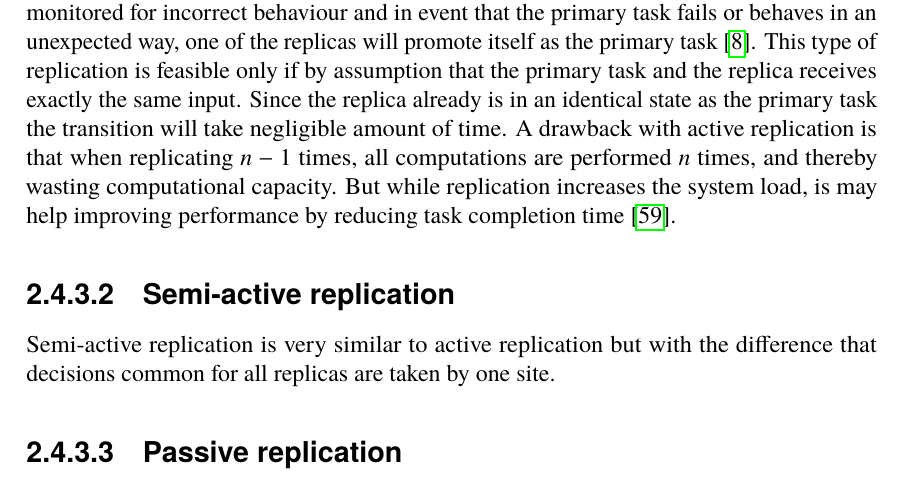
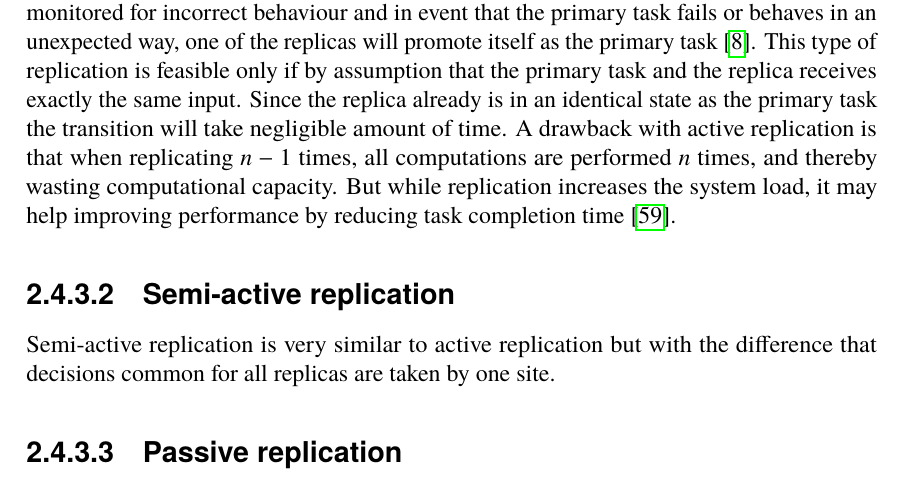
Before and after one commit to PStahl/master_thesis, a LaTeX thesis (report.tex): part of page 19 of 77, cut so that both start at the same text. Compiled offline with pdfLaTeX.

Commit message:
Just update ref

```diff
--- a/report.tex
+++ b/report.tex
@@ -363,7 +363,7 @@ The term replica or task replica is used to denote an identical copy of the orig
 \end{definition}
 
 \subsubsection{Active replication} \label{subsec:active_replication}
-In active replication, there is one primary task and one or several replicas running on other machines. All replicas receive an exact copy of the primary tasks input. They all perform the same computations on the input, as if they were the primary task. The primary task is monitored for incorrect behaviour and in event that the primary task fails or behaves in an unexpected way, one of the replicas will promote itself as the primary task~\cite{surveyFaultParallel}. This type of replication is feasible only if by assumption that the primary task and the replica receives exactly the same input. Since the replica already is in an identical state as the primary task the transition will take negligible amount of time. A drawback with active replication is that when replicating $n-1$ times, all computations are performed $n$ times, and thereby wasting computational capacity. But while replication increases the system load, is may help improving performance by reducing task completion time~\cite{improvingPerformanceReplication}.
+In active replication, there is one primary task and one or several replicas running on other machines. All replicas receive an exact copy of the primary tasks input. They all perform the same computations on the input, as if they were the primary task. The primary task is monitored for incorrect behaviour and in event that the primary task fails or behaves in an unexpected way, one of the replicas will promote itself as the primary task~\cite{surveyFaultParallel}. This type of replication is feasible only if by assumption that the primary task and the replica receives exactly the same input. Since the replica already is in an identical state as the primary task the transition will take negligible amount of time. A drawback with active replication is that when replicating $n-1$ times, all computations are performed $n$ times, and thereby wasting computational capacity. But while replication increases the system load, it may help improving performance by reducing task completion time~\cite{improvingPerformanceReplication}.
 
 \subsubsection{Semi-active replication} \label{subsec:semi_active_replication}
 Semi-active replication is very similar to active replication but with the difference that decisions common for all replicas are taken by one site.
```
Also changed, not shown: report.tex (2 more changed lines).
